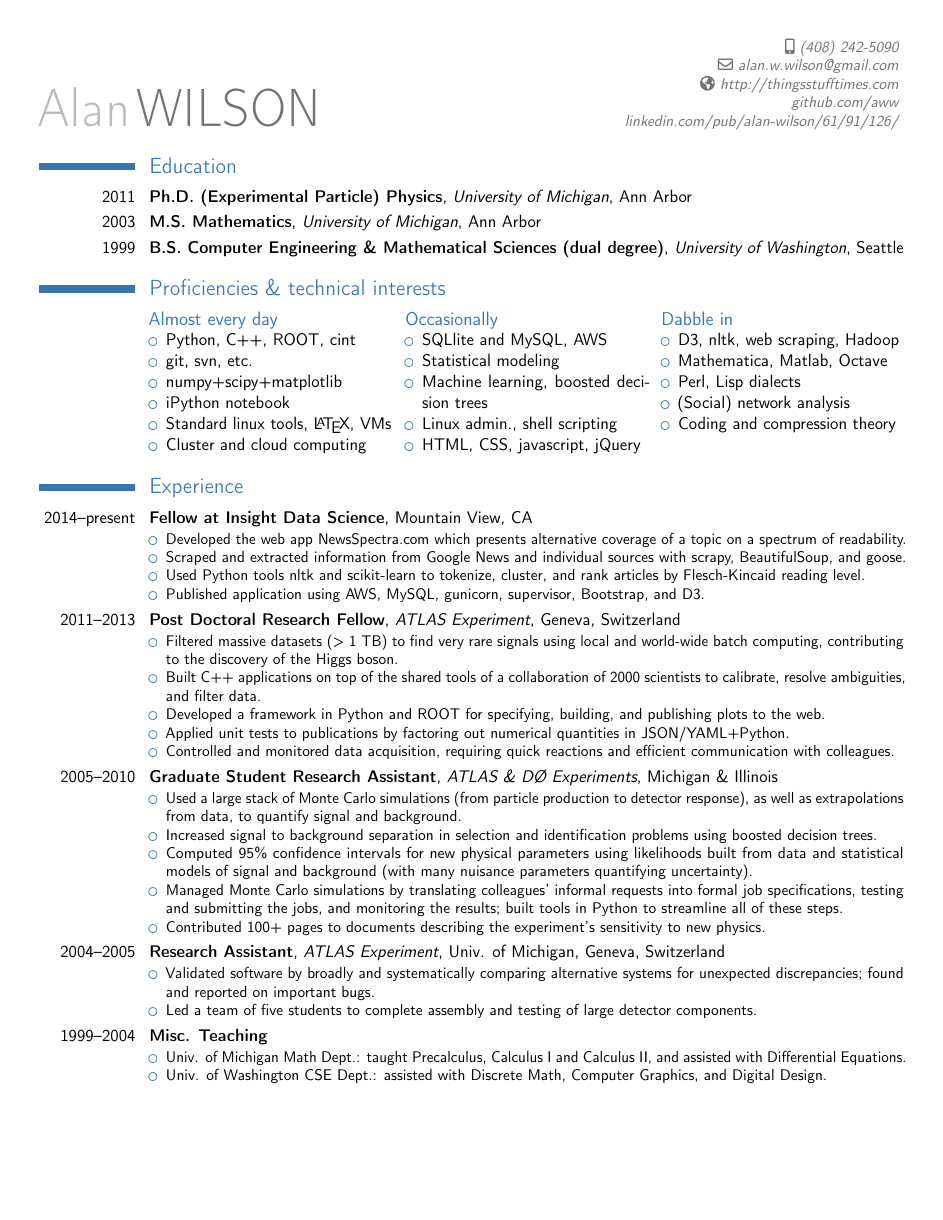
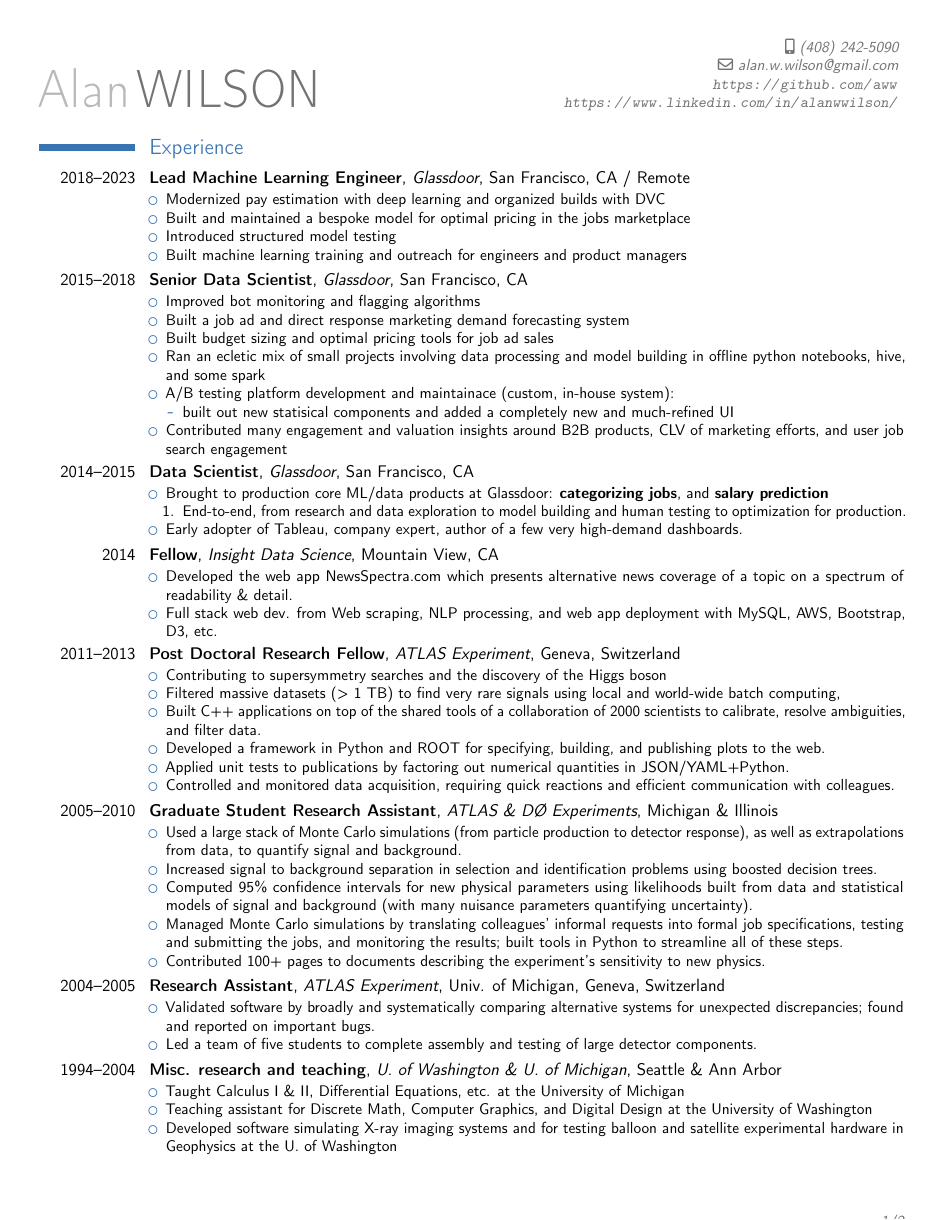
Before and after one commit to aww/resume, a LaTeX CV (AlanWilsonResume.tex): the whole page before the commit and page 1 of 2 after it. Compiled offline with pdfLaTeX.

Commit message:
Substantial renovations

```diff
--- a/AlanWilsonResume.tex
+++ b/AlanWilsonResume.tex
@@ -5,6 +5,9 @@
 
 \usepackage[utf8]{inputenc}
 \usepackage[scale=0.87, top=.35in, bottom=.35in, left=.35in, right=.35in]{geometry}
+% \usepackage{hyperref}
+\usepackage[T1]{fontenc}
+\input{glyphtounicode}
 
 % For some reason the {\color{color1} #1} version of this
 % leads to space before a list that starts with \hilight
@@ -15,8 +18,8 @@
 %\address{1375 Civic Center Dr}{Santa Clara 95050}{}
 \mobile{(408) 242-5090}
 \email{alan.w.wilson@gmail.com}
-\homepage{http://thingsstufftimes.com}
-\extrainfo{github.com/aww \\ linkedin.com/pub/alan-wilson/61/91/126/}
+%\homepage{http://thingsstufftimes.com}
+\extrainfo{\url{https://github.com/aww} \\ \url{https://www.linkedin.com/in/alanwwilson/}}
 
 %\nopagenumbers{}
 
@@ -32,65 +35,57 @@
 %  I collaborate with colleagues to identify and understand structure in data
 %  and communicate our findings clearly.}
 
-\section{Education}
-\cventry{2011}{Ph.D. (Experimental Particle) Physics}{University of Michigan}{Ann Arbor}{}{}
-\cventry{2003}{M.S. Mathematics}{University of Michigan}{Ann Arbor}{}{}
-\cventry{1999}{B.S. Computer Engineering \& Mathematical Sciences (dual degree)}{University of Washington}{Seattle}{}{}
-
-%%%%%%%%%%%%%%%%%%%%%%%%%%%%%%%%%%%%%%%%%%%%%%%%%%%%%%%%%%%%%%%%%%%%%%%%%%%%%%%
-\section{Proficiencies \& technical interests}
-%%%%%%%%%%%%%%%%%%%%%%%%%%%%%%%%%%%%%%%%%%%%%%%%%%%%%%%%%%%%%%%%%%%%%%%%%%%%%%%
-
-\begin{cvcolumns}{}
-  \cvcolumn{Almost every day}{
-    \begin{itemize}
-    \item Python, C++, ROOT, cint
-    \item git, svn, etc.
-    \item numpy+scipy+matplotlib
-    \item iPython notebook
-    \item Standard linux tools, \LaTeX{}, VMs
-    \item Cluster and cloud computing
-    \end{itemize}
-  }
-  \cvcolumn{Occasionally}{
-    \begin{itemize}
-    \item SQLlite and MySQL, AWS
-    \item Statistical modeling
-    \item Machine learning, boosted decision trees
-    \item Linux admin., shell scripting
-    \item HTML, CSS, javascript, jQuery
-%    \item Powerpoint, Illustrator, HTML, etc.
-    \end{itemize}
-  }
-  \cvcolumn{Dabble in}{
-    \begin{itemize}
-    \item D3, nltk, web scraping, Hadoop
-    \item Mathematica, Matlab, Octave
-    \item Perl, Lisp dialects
-    \item (Social) network analysis
-    \item Coding and compression theory
-    \end{itemize}
-  }
-\end{cvcolumns}
-
 %%%%%%%%%%%%%%%%%%%%%%%%%%%%%%%%%%%%%%%%%%%%%%%%%%%%%%%%%%%%%%%%%%%%%%%%%%%%%%%
 %\section{Experience}
 %%%%%%%%%%%%%%%%%%%%%%%%%%%%%%%%%%%%%%%%%%%%%%%%%%%%%%%%%%%%%%%%%%%%%%%%%%%%%%%
 
 \section{Experience}
-\cventry{2014--present}{Fellow at Insight Data Science}{}{}{Mountain View, CA}{
+
+\cventry{2018--2023}{Lead Machine Learning Engineer}{Glassdoor}{}{San Francisco, CA / Remote}{
   \begin{itemize}
-  \item Developed the web app \href{http://NewsSpectra.com}{NewsSpectra.com} which presents alternative coverage of a topic
-      on a spectrum of readability.
-  \item Scraped and extracted information from Google News and individual sources with scrapy, BeautifulSoup, and goose.
-  \item Used Python tools nltk and scikit-learn to tokenize, cluster, and rank articles by Flesch-Kincaid reading level.
-  \item Published application using AWS, MySQL, gunicorn, supervisor, Bootstrap, and D3.
+  \item Modernized pay estimation with deep learning and organized builds with DVC
+  \item Built and maintained a bespoke model for optimal pricing in the jobs marketplace
+  \item Introduced structured model testing
+  \item Built machine learning training and outreach for engineers and product managers
   \end{itemize}
 }
+
+\cventry{2015--2018}{Senior Data Scientist}{Glassdoor}{}{San Francisco, CA}{
+  \begin{itemize}
+  \item Improved bot monitoring and flagging algorithms
+  \item Built a job ad and direct response marketing demand forecasting system
+  \item Built budget sizing and optimal pricing tools for job ad sales
+  \item Ran an ecletic mix of small projects involving data processing and model building in offline python notebooks, hive, and some spark
+  \item A/B testing platform development and maintainace (custom, in-house system):
+    \begin{itemize}
+    \item built out new statisical components and added a completely new and much-refined UI
+    \end{itemize}
+  \item Contributed many engagement and valuation insights around B2B products, CLV of marketing efforts, and user job search engagement
+  \end{itemize}
+}
+
+\cventry{2014--2015}{Data Scientist}{Glassdoor}{}{San Francisco, CA}{
+  \begin{itemize}
+  \item Brought to production core ML/data products at Glassdoor: \textbf{categorizing jobs}, and \textbf{salary prediction}
+    \begin{enumerate}
+    \item End-to-end, from research and data exploration to model building and human testing to optimization for production.
+    \end{enumerate}
+  \item Early adopter of Tableau, company expert, author of a few very high-demand dashboards.
+  \end{itemize}
+}
+
+\cventry{2014}{Fellow}{Insight Data Science}{}{Mountain View, CA}{
+  \begin{itemize}
+  \item Developed the web app \href{http://NewsSpectra.com}{NewsSpectra.com}
+    which presents alternative news coverage of a topic on a spectrum of readability \& detail.
+  \item Full stack web dev. from Web scraping, NLP processing, and web app deployment with MySQL, AWS, Bootstrap, D3, etc.
+  \end{itemize}
+}
+
 \cventry{2011--2013}{Post Doctoral Research Fellow}{ATLAS Experiment}{}{Geneva, Switzerland}{
   \begin{itemize}
+  \item Contributing to supersymmetry searches and the discovery of the Higgs boson
   \item Filtered massive datasets (> 1 TB) to find very rare signals using local and world-wide batch computing,
-    contributing to the discovery of the Higgs boson.
   \item Built C++ applications on top of the shared tools of a collaboration of 2000 scientists to calibrate, resolve ambiguities, and filter data.
   \item Developed a framework in Python and ROOT for specifying, building, and publishing plots to the web.
   \item Applied unit tests to publications by factoring out numerical quantities in JSON/YAML+Python.
@@ -118,22 +113,13 @@
   \item Led a team of five students to complete assembly and testing of large detector components.
   \end{itemize}
 }
-\cventry{1999--2004}{Misc. Teaching}{}{}{}{
+\cventry{1994--2004}{Misc. research and teaching}{U. of Washington \& U. of Michigan}{}{Seattle \& Ann Arbor}{
   \begin{itemize}
-  \item Univ. of Michigan Math Dept.:
-    taught Precalculus, Calculus I and Calculus II, and assisted with Differential Equations.
-  \item Univ. of Washington CSE Dept.:
-    assisted with Discrete Math, Computer Graphics, and Digital Design.
+  \item Taught Calculus I \& II, Differential Equations, etc. at the University of Michigan
+  \item Teaching assistant for Discrete Math, Computer Graphics, and Digital Design at the University of Washington
+  \item Developed software simulating X-ray imaging systems and for testing balloon and satellite experimental hardware in Geophysics at the U. of Washington
   \end{itemize}
 }
-%% \cventry{1994--1999}{Research Assistant}{Space Sciences, Geophysics}{Univ. of Washington}{Seattle}{
-%%   \begin{itemize}
-%%   \item{Built \hilight{software testing platforms} for DAQ hardware used on balloon and satellite experiments}
-%%   \item{\hilight{Simulated coded aperture imaging} used at X-ray wavelengths (where lenses are not possible)}
-%%   \end{itemize}
-%% }
 
-%% \section{Other interests}
 
-%% \cvitem{hobbies}{electronics, photography -- small analog and microcontroller projects, digital and chemical darkrooms}
-%% \cvitem{culture}{cooking, travel, hiking, and wandering -- seeing, smelling, touching, and tasting the world}
+\section{Education}
```
Also changed, not shown: AlanWilsonResume.pdf, AlanWilsonResume.tex (40 more changed lines).
